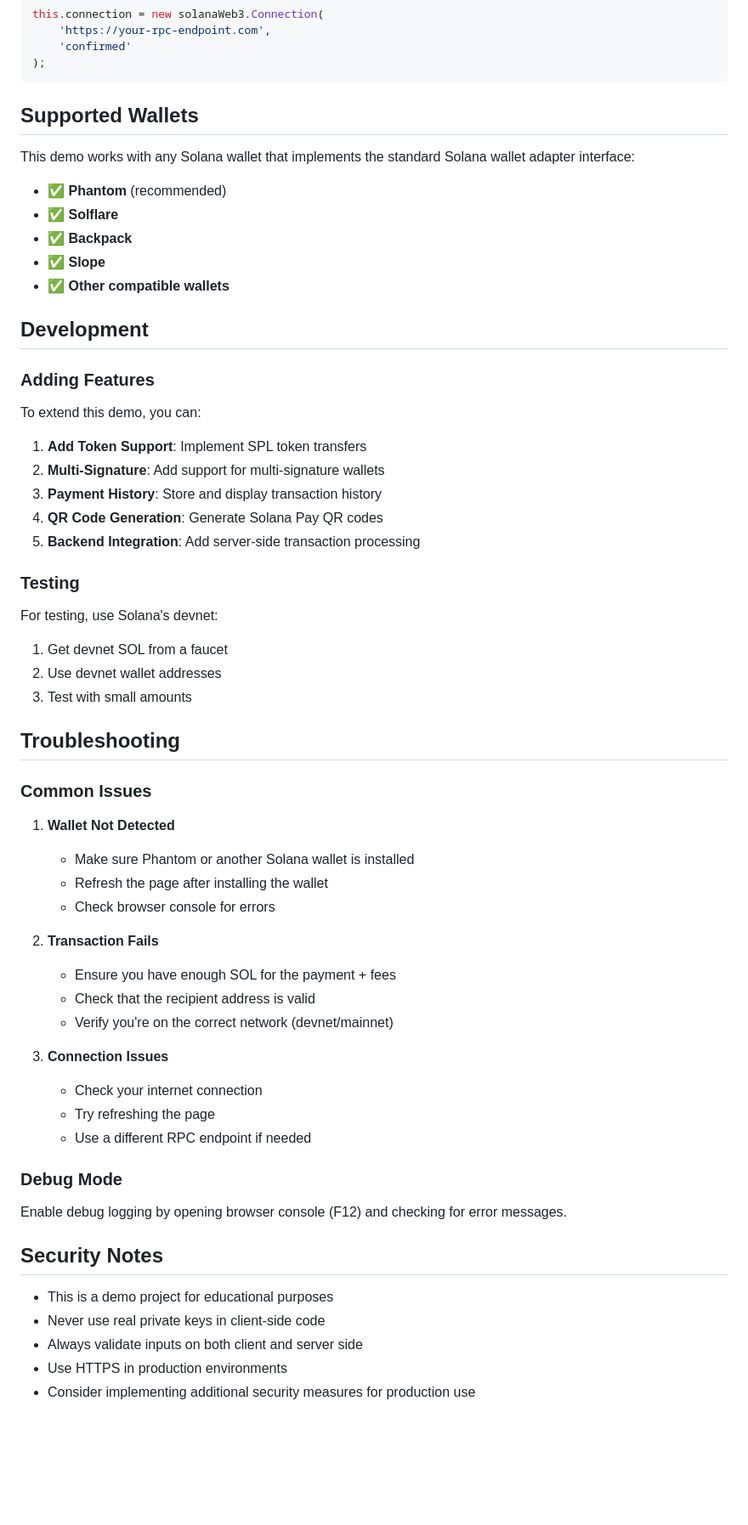
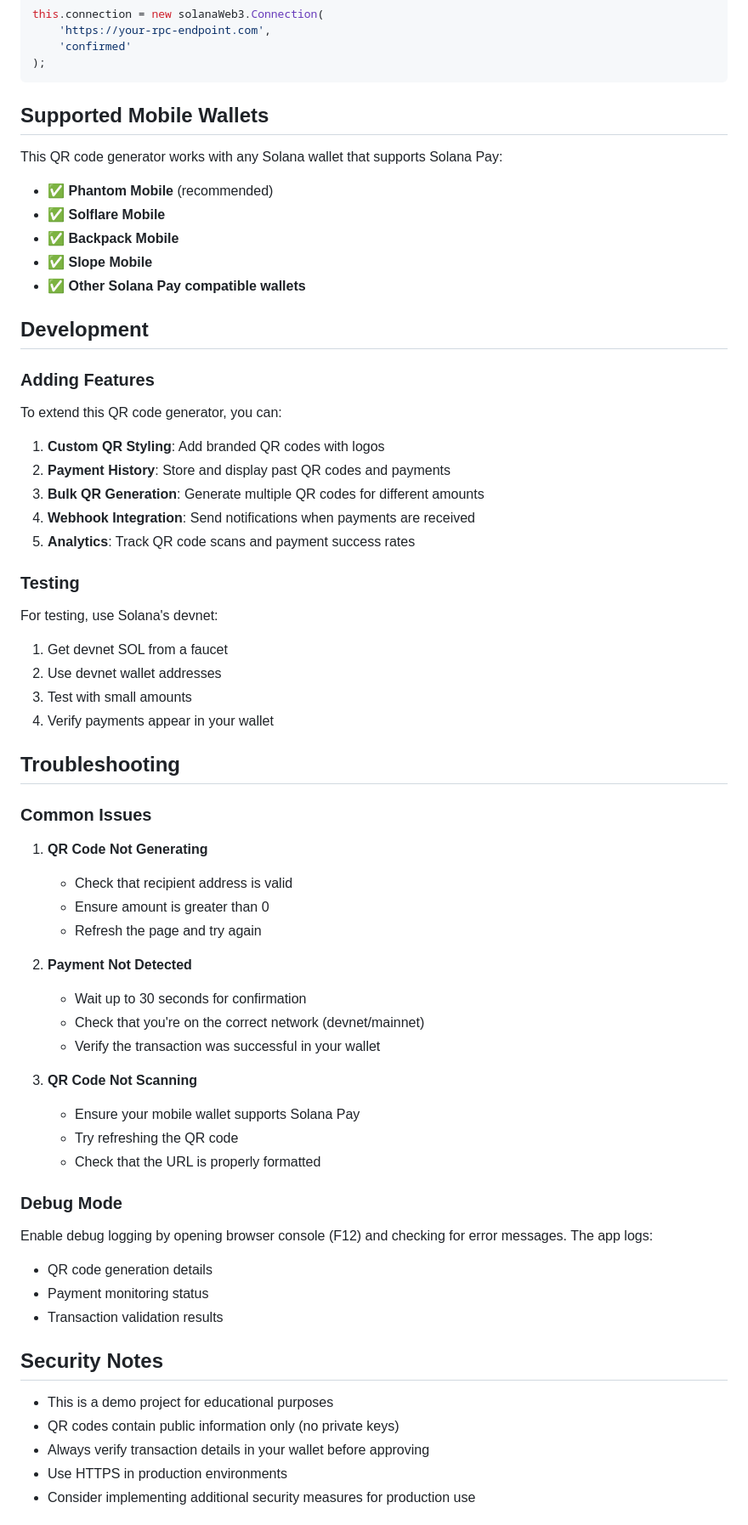
Before and after one commit to KoxyG/Vanilla-Js-Solana-Pay-Scafford, a Markdown page: README.md, the part around the change printed below. Shown: that part at 85% size. Drawn GitHub-style; blank space fills up the shorter version.

Commit message:
improved readme

````diff
--- a/README.md
+++ b/README.md
@@ -115,27 +137,27 @@ this.connection = new solanaWeb3.Connection(
 );
 ```
 
-## Supported Wallets
+## Supported Mobile Wallets
 
-This demo works with any Solana wallet that implements the standard Solana wallet adapter interface:
+This QR code generator works with any Solana wallet that supports Solana Pay:
 
-- ✅ **Phantom** (recommended)
-- ✅ **Solflare**
-- ✅ **Backpack**
-- ✅ **Slope**
-- ✅ **Other compatible wallets**
+- ✅ **Phantom Mobile** (recommended)
+- ✅ **Solflare Mobile**
+- ✅ **Backpack Mobile**
+- ✅ **Slope Mobile**
+- ✅ **Other Solana Pay compatible wallets**
 
 ## Development
 
 ### Adding Features
 
-To extend this demo, you can:
+To extend this QR code generator, you can:
 
-1. **Add Token Support**: Implement SPL token transfers
-2. **Multi-Signature**: Add support for multi-signature wallets
-3. **Payment History**: Store and display transaction history
-4. **QR Code Generation**: Generate Solana Pay QR codes
-5. **Backend Integration**: Add server-side transaction processing
+1. **Custom QR Styling**: Add branded QR codes with logos
+2. **Payment History**: Store and display past QR codes and payments
+3. **Bulk QR Generation**: Generate multiple QR codes for different amounts
+4. **Webhook Integration**: Send notifications when payments are received
+5. **Analytics**: Track QR code scans and payment success rates
 
 ### Testing
 
@@ -144,35 +166,39 @@ For testing, use Solana's devnet:
 1. Get devnet SOL from a faucet
 2. Use devnet wallet addresses
 3. Test with small amounts
+4. Verify payments appear in your wallet
 
 ## Troubleshooting
 
 ### Common Issues
 
-1. **Wallet Not Detected**
-   - Make sure Phantom or another Solana wallet is installed
-   - Refresh the page after installing the wallet
-   - Check browser console for errors
+1. **QR Code Not Generating**
+   - Check that recipient address is valid
+   - Ensure amount is greater than 0
+   - Refresh the page and try again
 
-2. **Transaction Fails**
-   - Ensure you have enough SOL for the payment + fees
-   - Check that the recipient address is valid
-   - Verify you're on the correct network (devnet/mainnet)
+2. **Payment Not Detected**
+   - Wait up to 30 seconds for confirmation
+   - Check that you're on the correct network (devnet/mainnet)
+   - Verify the transaction was successful in your wallet
 
-3. **Connection Issues**
-   - Check your internet connection
-   - Try refreshing the page
-   - Use a different RPC endpoint if needed
+3. **QR Code Not Scanning**
+   - Ensure your mobile wallet supports Solana Pay
+   - Try refreshing the QR code
+   - Check that the URL is properly formatted
 
 ### Debug Mode
 
-Enable debug logging by opening browser console (F12) and checking for error messages.
+Enable debug logging by opening browser console (F12) and checking for error messages. The app logs:
+- QR code generation details
+- Payment monitoring status
+- Transaction validation results
 
 ## Security Notes
 
 - This is a demo project for educational purposes
-- Never use real private keys in client-side code
-- Always validate inputs on both client and server side
+- QR codes contain public information only (no private keys)
+- Always verify transaction details in your wallet before approving
 - Use HTTPS in production environments
 - Consider implementing additional security measures for production use
 
````
Also changed, not shown: other parts of README.md (+72 -40 lines).
